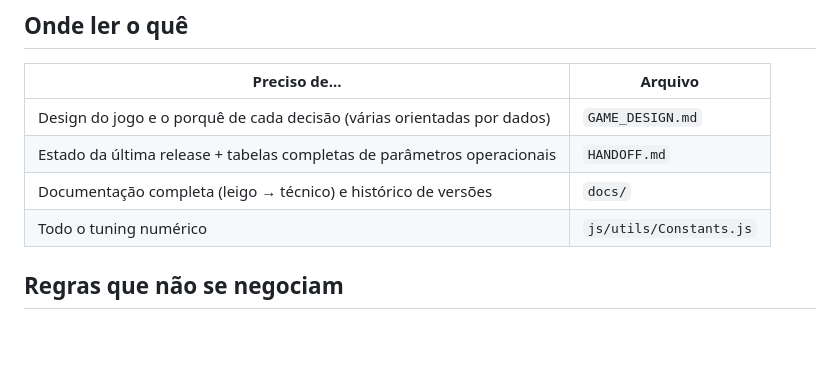
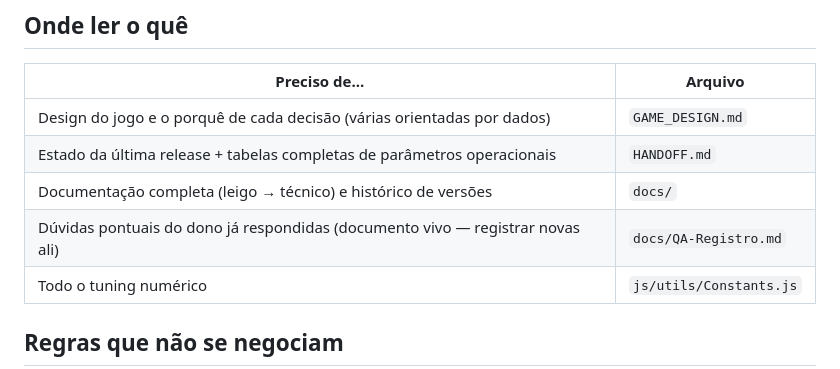
Before and after one commit to Cs-Ave/furious-rhino, a Markdown page: CLAUDE.md, the part around the change. Rendered like a GitHub page; blank space fills up the shorter version.

```diff
--- a/CLAUDE.md
+++ b/CLAUDE.md
@@ -9,6 +9,7 @@ Auto-runner de ação para web mobile (paisagem): um rinoceronte foge do zoológ
 | Design do jogo e o porquê de cada decisão (várias orientadas por dados) | `GAME_DESIGN.md` |
 | Estado da última release + tabelas completas de parâmetros operacionais | `HANDOFF.md` |
 | Documentação completa (leigo → técnico) e histórico de versões | `docs/` |
+| Dúvidas pontuais do dono já respondidas (documento vivo — registrar novas ali) | `docs/QA-Registro.md` |
 | Todo o tuning numérico | `js/utils/Constants.js` |
 
 ## Regras que não se negociam
```
Also changed, not shown: docs/01-visao-geral.md (+1 -0 lines), docs/QA-Registro.md (added, +71 -0 lines).
